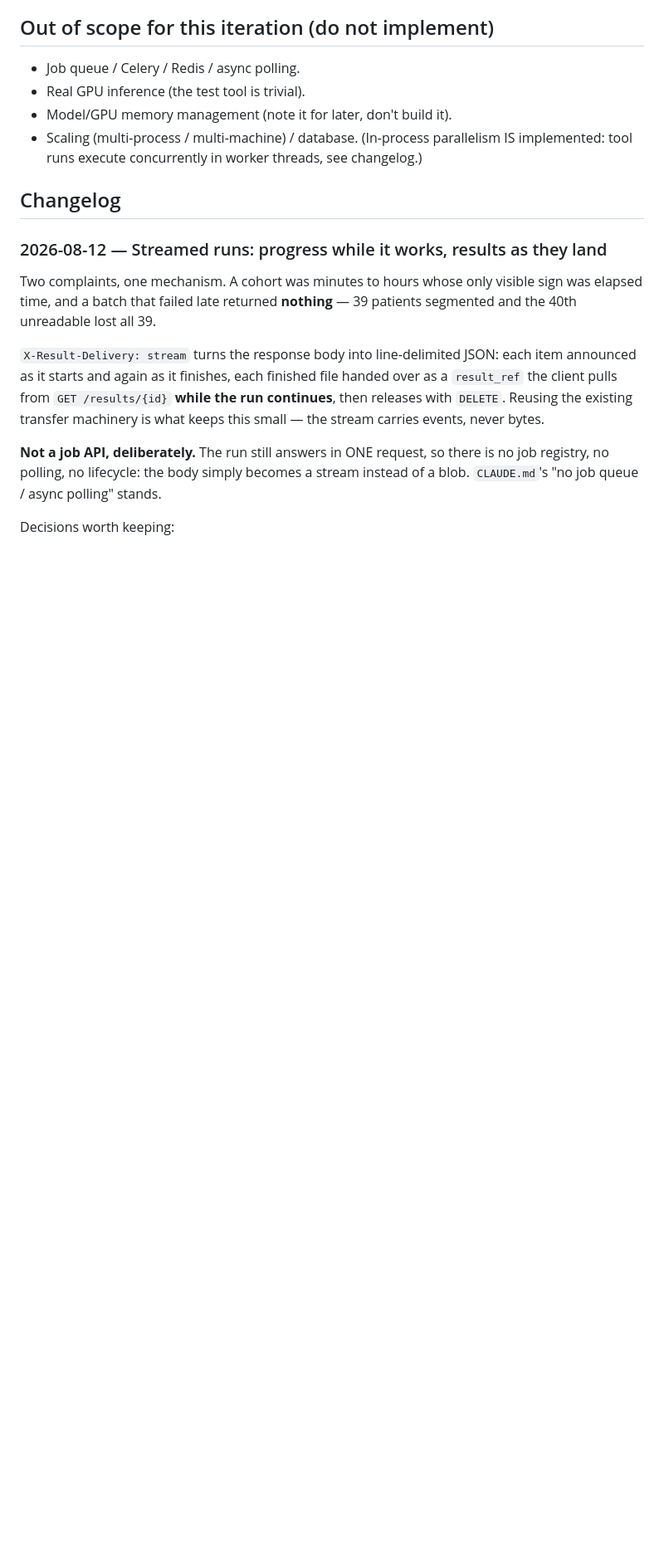
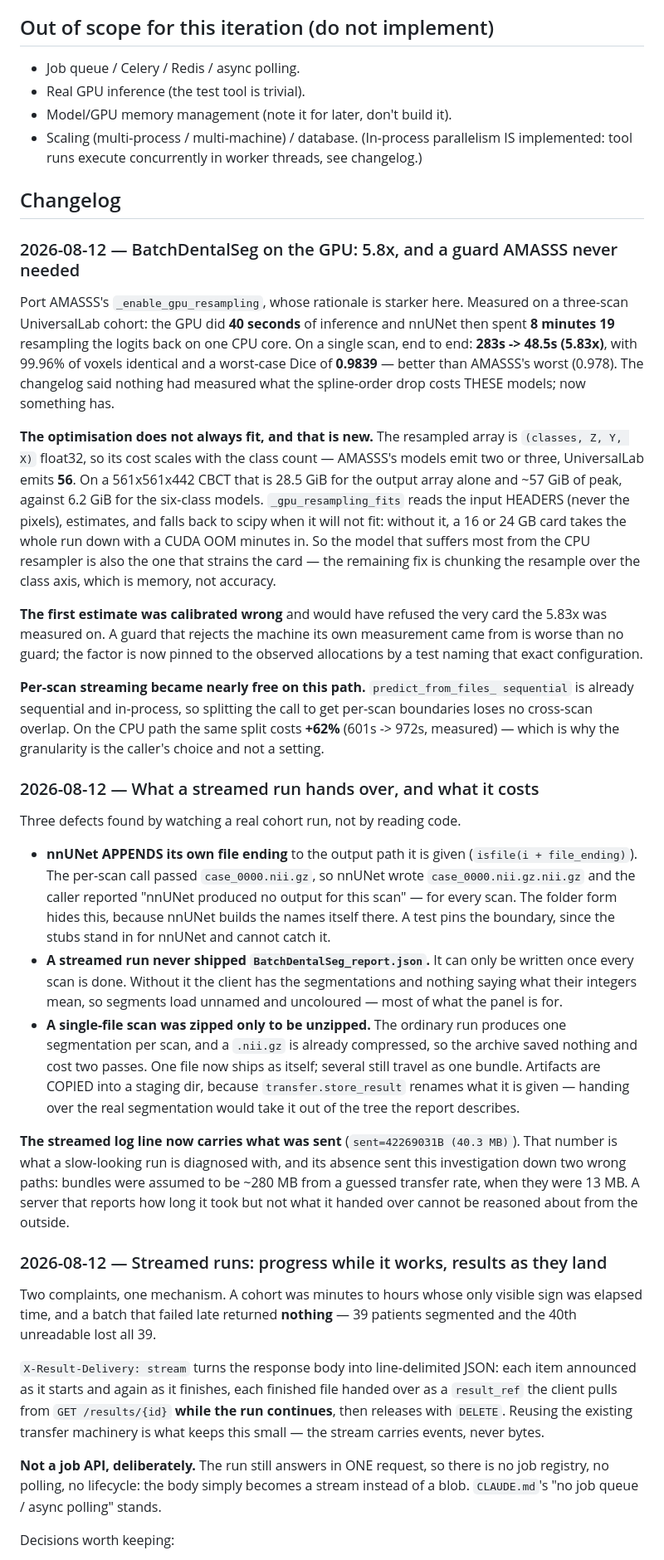
Before and after one commit to DCBIA-OrthoLab/VISOR-serve, a Markdown page: CLAUDE.md, the part around the change. Shown at 83% size. GitHub-like rendering; blank space fills up the shorter version.

Commit message:
DOC : GPU resampling, and what the streamed runs taught

```diff
--- a/CLAUDE.md
+++ b/CLAUDE.md
@@ -412,6 +412,67 @@ Provide a small, generic client mirroring the server:
   implemented: tool runs execute concurrently in worker threads, see changelog.)
 
 ## Changelog
+
+### 2026-08-12 — BatchDentalSeg on the GPU: 5.8x, and a guard AMASSS never needed
+
+Port AMASSS's `_enable_gpu_resampling`, whose rationale is starker here.
+Measured on a three-scan UniversalLab cohort: the GPU did **40 seconds** of
+inference and nnUNet then spent **8 minutes 19** resampling the logits back on
+one CPU core. On a single scan, end to end: **283s -> 48.5s (5.83x)**, with
+99.96% of voxels identical and a worst-case Dice of **0.9839** — better than
+AMASSS's worst (0.978). The changelog said nothing had measured what the
+spline-order drop costs THESE models; now something has.
+
+**The optimisation does not always fit, and that is new.** The resampled array
+is `(classes, Z, Y, X)` float32, so its cost scales with the class count —
+AMASSS's models emit two or three, UniversalLab emits **56**. On a 561x561x442
+CBCT that is 28.5 GiB for the output array alone and ~57 GiB of peak, against
+6.2 GiB for the six-class models. `_gpu_resampling_fits` reads the input
+HEADERS (never the pixels), estimates, and falls back to scipy when it will not
+fit: without it, a 16 or 24 GB card takes the whole run down with a CUDA OOM
+minutes in. So the model that suffers most from the CPU resampler is also the
+one that strains the card — the remaining fix is chunking the resample over the
+class axis, which is memory, not accuracy.
+
+**The first estimate was calibrated wrong** and would have refused the very
+card the 5.83x was measured on. A guard that rejects the machine its own
+measurement came from is worse than no guard; the factor is now pinned to the
+observed allocations by a test naming that exact configuration.
+
+**Per-scan streaming became nearly free on this path.** `predict_from_files_
+sequential` is already sequential and in-process, so splitting the call to get
+per-scan boundaries loses no cross-scan overlap. On the CPU path the same split
+costs **+62%** (601s -> 972s, measured) — which is why the granularity is the
+caller's choice and not a setting.
+
+### 2026-08-12 — What a streamed run hands over, and what it costs
+
+Three defects found by watching a real cohort run, not by reading code.
+
+- **nnUNet APPENDS its own file ending** to the output path it is given
+  (`isfile(i + file_ending)`). The per-scan call passed `case_0000.nii.gz`, so
+  nnUNet wrote `case_0000.nii.gz.nii.gz` and the caller reported "nnUNet
+  produced no output for this scan" — for every scan. The folder form hides
+  this, because nnUNet builds the names itself there. A test pins the boundary,
+  since the stubs stand in for nnUNet and cannot catch it.
+- **A streamed run never shipped `BatchDentalSeg_report.json`.** It can only be
+  written once every scan is done. Without it the client has the segmentations
+  and nothing saying what their integers mean, so segments load unnamed and
+  uncoloured — most of what the panel is for.
+- **A single-file scan was zipped only to be unzipped.** The ordinary run
+  produces one segmentation per scan, and a `.nii.gz` is already compressed, so
+  the archive saved nothing and cost two passes. One file now ships as itself;
+  several still travel as one bundle. Artifacts are COPIED into a staging dir,
+  because `transfer.store_result` renames what it is given — handing over the
+  real segmentation would take it out of the tree the report describes.
+
+**The streamed log line now carries what was sent** (`sent=42269031B (40.3 MB)`).
+That number is what a slow-looking run is diagnosed with, and its absence sent
+this investigation down two wrong paths: bundles were assumed to be ~280 MB
+from a guessed transfer rate, when they were 13 MB. A server that reports how
+long it took but not what it handed over cannot be reasoned about from the
+outside.
+
 
 ### 2026-08-12 — Streamed runs: progress while it works, results as they land
 
```
